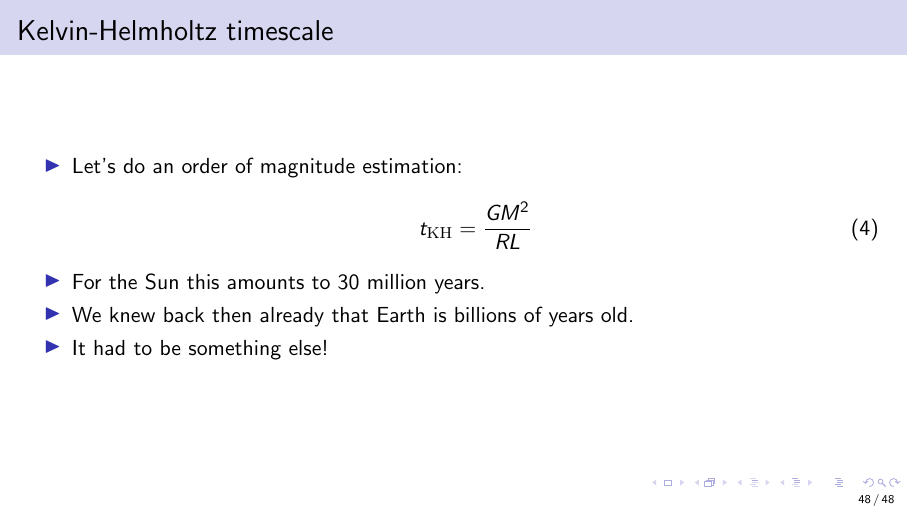
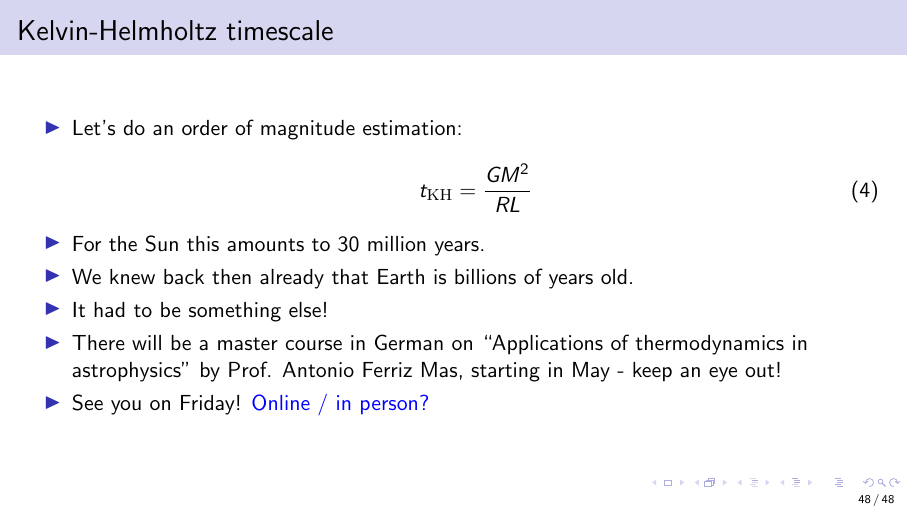
Before and after one commit to ivanzmilic/taipss, LaTeX slides (slides/lec1.tex): page 48 of 48. Compiled offline with pdfLaTeX.

Commit message:
Small correction

```diff
--- a/slides/lec1.tex
+++ b/slides/lec1.tex
@@ -731,6 +731,8 @@ M & 2000-3000
 	\item For the Sun this amounts to 30 million years.
 	\item We knew back then already that Earth is billions of years old.
 	\item It had to be something else!
+	\item There will be a master course in German on ``Applications of thermodynamics in astrophysics'' by Prof. Antonio Ferriz Mas, starting in May - keep an eye out!
+	\item See you on Friday! \q{Online / in person?}
 \end{itemize}
 }
 \end{document}
```
